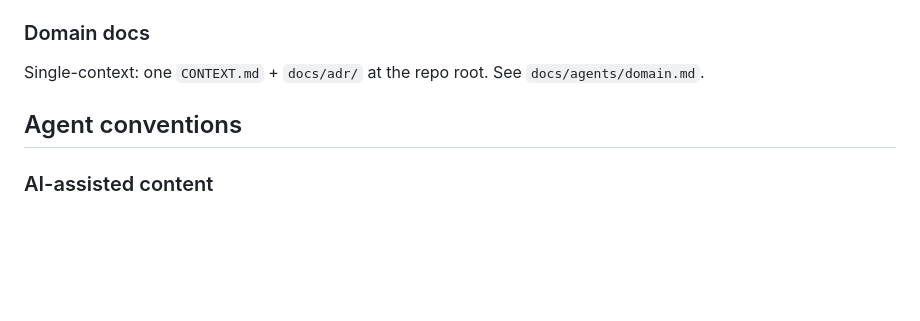
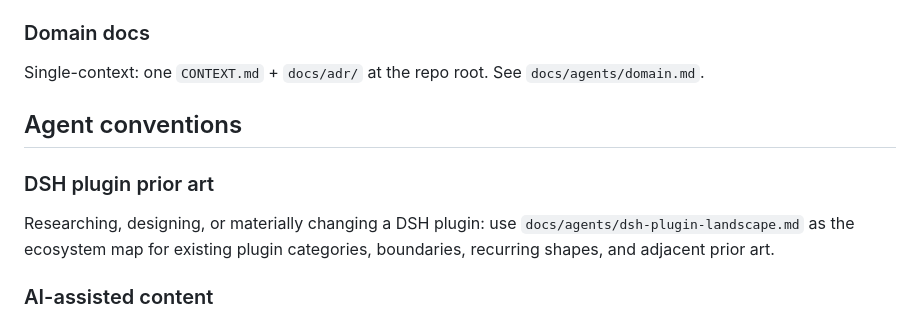
Before and after one commit to S2P2/dsh-lab, a Markdown page: AGENTS.md, the part around the change. Drawn GitHub-style; blank space fills up the shorter version.

Commit message:
🤖 docs: point agents to plugin landscape

```diff
--- a/AGENTS.md
+++ b/AGENTS.md
@@ -65,6 +65,10 @@ Single-context: one `CONTEXT.md` + `docs/adr/` at the repo root. See `docs/agent
 
 ## Agent conventions
 
+### DSH plugin prior art
+
+Researching, designing, or materially changing a DSH plugin: use `docs/agents/dsh-plugin-landscape.md` as the ecosystem map for existing plugin categories, boundaries, recurring shapes, and adjacent prior art.
+
 ### AI-assisted content
 
 Mark issues, PR descriptions, comments, and commit messages drafted by an AI agent with S2P2's AI-assisted markers. Do not mark source files or docs. See `docs/agents/ai-assisted-content.md`.
```
